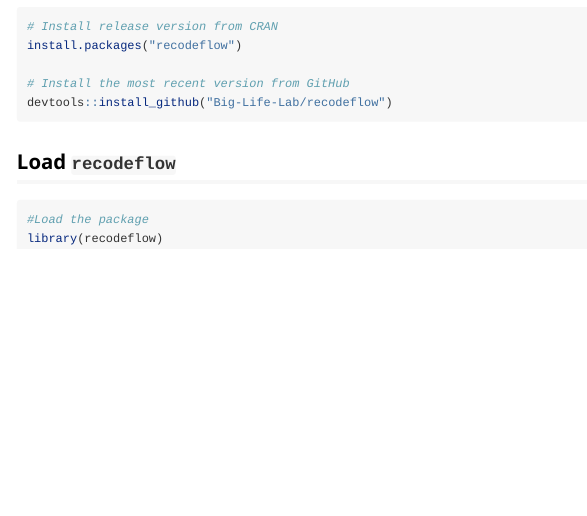
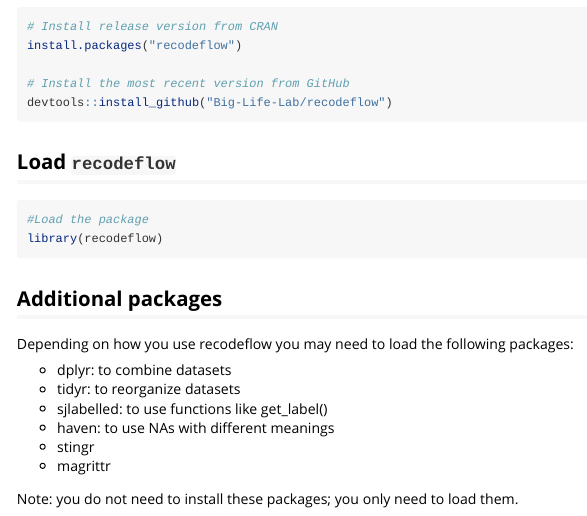
Before and after one commit to Big-Life-Lab/recodeflow, an R Markdown document (vignettes/how_to_install.Rmd): the page in a window 1100 px wide, from 200 px down. Rendered offline with R 4.5, knitr and Pandoc, with nearby package versions.

Commit message:
Added comment about additional packages

````diff
--- a/vignettes/how_to_install.Rmd
+++ b/vignettes/how_to_install.Rmd
@@ -24,3 +24,16 @@ devtools::install_github("Big-Life-Lab/recodeflow")
 #Load the package
 library(recodeflow)
 ```
+
+## Additional packages
+
+Depending on how you use recodeflow you may need to load the following packages:
+
+- dplyr: to combine datasets
+- tidyr: to reorganize datasets
+- sjlabelled: to use functions like get_label()
+- haven: to use NAs with different meanings
+- stingr
+- magrittr
+
+Note: you do not need to install these packages; you only need to load them.
````
